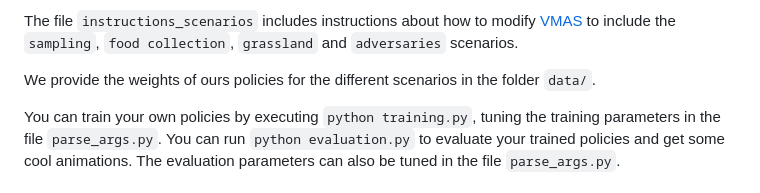
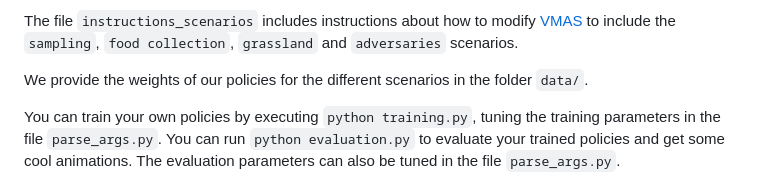
Before and after one commit to EduardoSebastianRodriguez/phMARL, a Markdown page: README.md, the part around the change. Drawn GitHub-style.

`````diff
--- a/README.md
+++ b/README.md
@@ -92,7 +92,7 @@ of the scenarios used in the paper "[DARL1N: Distributed multi-Agent Reinforceme
 The file ````instructions_scenarios```` includes instructions about how to modify [VMAS](https://github.com/proroklab/VectorizedMultiAgentSimulator/tree/main) to include
 the ````sampling````, ````food collection````, ```grassland``` and ```adversaries``` scenarios.
 
-We provide the weights of ours policies for the different scenarios in the
+We provide the weights of our policies for the different scenarios in the
 folder ````data/````.
 
 You can train your own policies by executing ````python training.py````, tuning
`````
